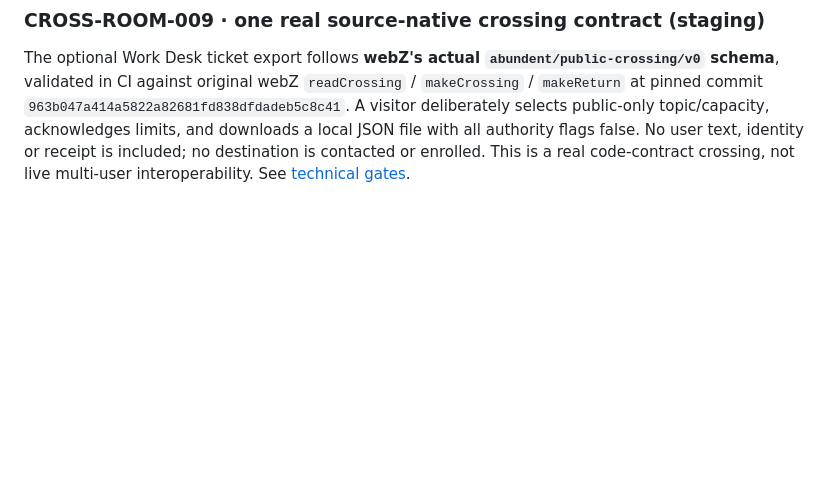
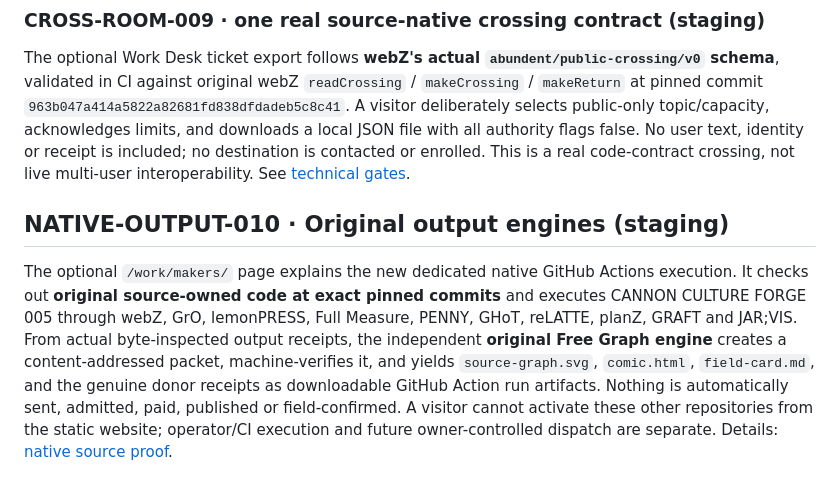
Before and after one commit to the-static-collective/the-static-collective, a Markdown page: front-door/README.md, the part around the change. Drawn GitHub-style; blank space fills up the shorter version.

Commit message:
docs(work): distinguish real native CI output from site-side execution

```diff
--- a/front-door/README.md
+++ b/front-door/README.md
@@ -66,3 +66,7 @@ The front-door GitHub workflow now runs all Porch and Work Desk unit tests. Revi
 ### CROSS-ROOM-009 · one real source-native crossing contract (staging)
 
 The optional Work Desk ticket export follows **webZ's actual `abundent/public-crossing/v0` schema**, validated in CI against original webZ `readCrossing` / `makeCrossing` / `makeReturn` at pinned commit `963b047a414a5822a82681fd838dfdadeb5c8c41`. A visitor deliberately selects public-only topic/capacity, acknowledges limits, and downloads a local JSON file with all authority flags false. No user text, identity or receipt is included; no destination is contacted or enrolled. This is a real code-contract crossing, not live multi-user interoperability. See [technical gates](docs/OPERATOR-ROUTES-008.md#cross-room-009--proven-compatible-with-the-original-webz-receiver-staging).
+
+## NATIVE-OUTPUT-010 · Original output engines (staging)
+
+The optional `/work/makers/` page explains the new dedicated native GitHub Actions execution. It checks out **original source-owned code at exact pinned commits** and executes CANNON CULTURE FORGE 005 through webZ, GrO, lemonPRESS, Full Measure, PENNY, GHoT, reLATTE, planZ, GRAFT and JAR;VIS. From actual byte-inspected output receipts, the independent **original Free Graph engine** creates a content-addressed packet, machine-verifies it, and yields `source-graph.svg`, `comic.html`, `field-card.md`, and the genuine donor receipts as downloadable GitHub Action run artifacts. Nothing is automatically sent, admitted, paid, published or field-confirmed. A visitor cannot activate these other repositories from the static website; operator/CI execution and future owner-controlled dispatch are separate. Details: [native source proof](docs/NATIVE-OUTPUT-010.md).
```
